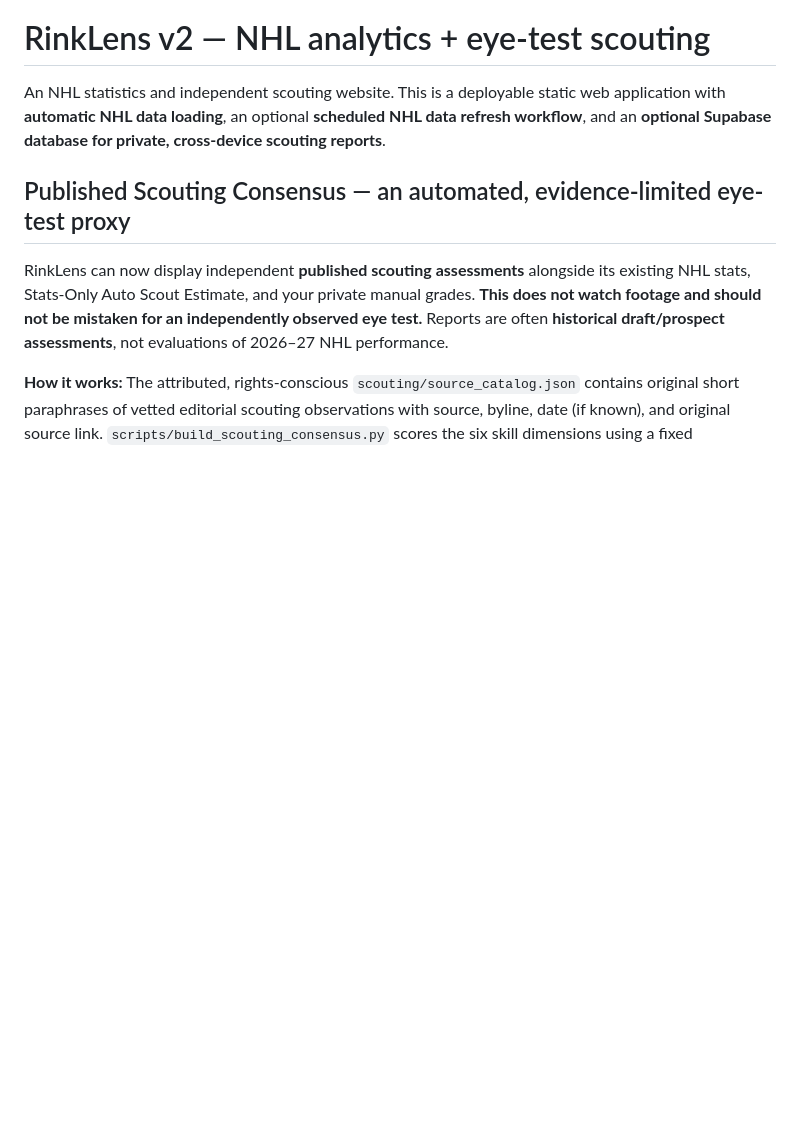
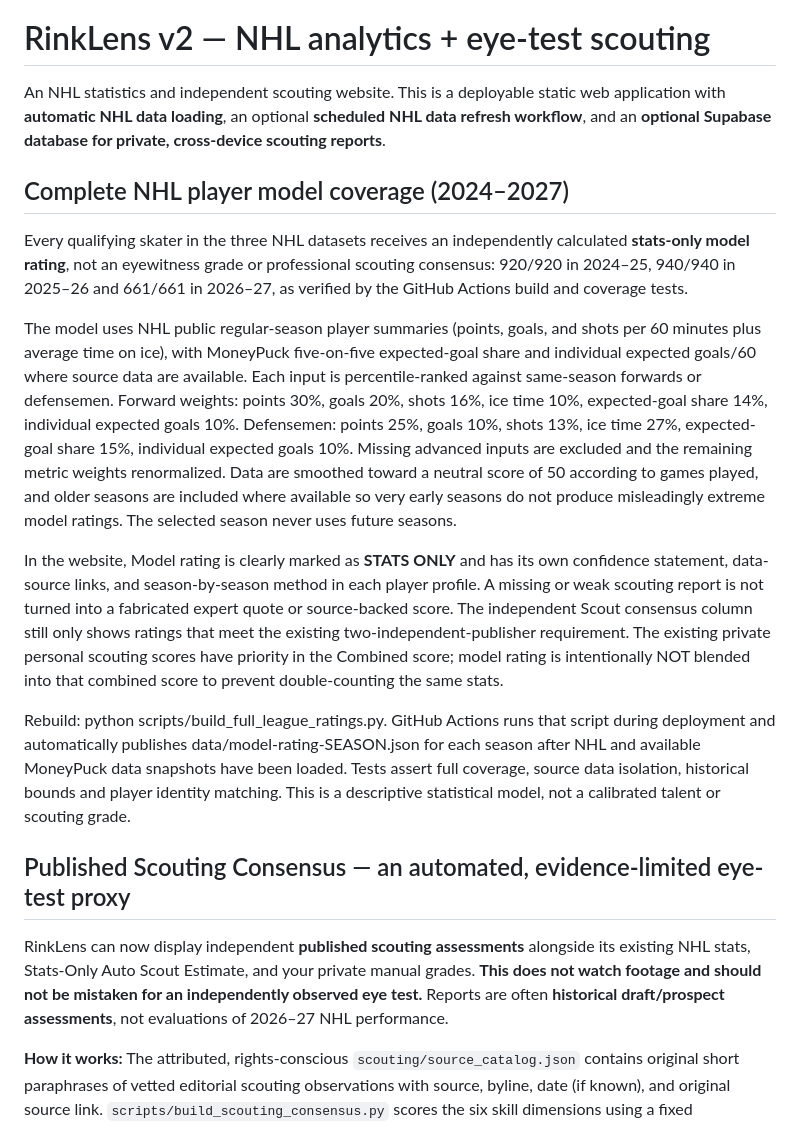
Before and after one commit to thickey262-dotcom/rinklens-nhl, a Markdown page: README.md, the part around the change. GitHub-like rendering; blank space fills up the shorter version.

Commit message:
docs(model): explain complete stats coverage, method and clearly distinct scouting evidence

```diff
--- a/README.md
+++ b/README.md
@@ -2,6 +2,16 @@
 
 An NHL statistics and independent scouting website. This is a deployable static web application with **automatic NHL data loading**, an optional **scheduled NHL data refresh workflow**, and an **optional Supabase database for private, cross-device scouting reports**.
 
+
+## Complete NHL player model coverage (2024–2027)
+
+Every qualifying skater in the three NHL datasets receives an independently calculated **stats-only model rating**, not an eyewitness grade or professional scouting consensus: 920/920 in 2024–25, 940/940 in 2025–26 and 661/661 in 2026–27, as verified by the GitHub Actions build and coverage tests.
+
+The model uses NHL public regular-season player summaries (points, goals, and shots per 60 minutes plus average time on ice), with MoneyPuck five-on-five expected-goal share and individual expected goals/60 where source data are available. Each input is percentile-ranked against same-season forwards or defensemen. Forward weights: points 30%, goals 20%, shots 16%, ice time 10%, expected-goal share 14%, individual expected goals 10%. Defensemen: points 25%, goals 10%, shots 13%, ice time 27%, expected-goal share 15%, individual expected goals 10%. Missing advanced inputs are excluded and the remaining metric weights renormalized. Data are smoothed toward a neutral score of 50 according to games played, and older seasons are included where available so very early seasons do not produce misleadingly extreme model ratings. The selected season never uses future seasons.
+
+In the website, Model rating is clearly marked as **STATS ONLY** and has its own confidence statement, data-source links, and season-by-season method in each player profile. A missing or weak scouting report is not turned into a fabricated expert quote or source-backed score. The independent Scout consensus column still only shows ratings that meet the existing two-independent-publisher requirement. The existing private personal scouting scores have priority in the Combined score; model rating is intentionally NOT blended into that combined score to prevent double-counting the same stats.
+
+Rebuild: python scripts/build_full_league_ratings.py. GitHub Actions runs that script during deployment and automatically publishes data/model-rating-SEASON.json for each season after NHL and available MoneyPuck data snapshots have been loaded. Tests assert full coverage, source data isolation, historical bounds and player identity matching. This is a descriptive statistical model, not a calibrated talent or scouting grade.
 
 ## Published Scouting Consensus — an automated, evidence-limited eye-test proxy
 
```
